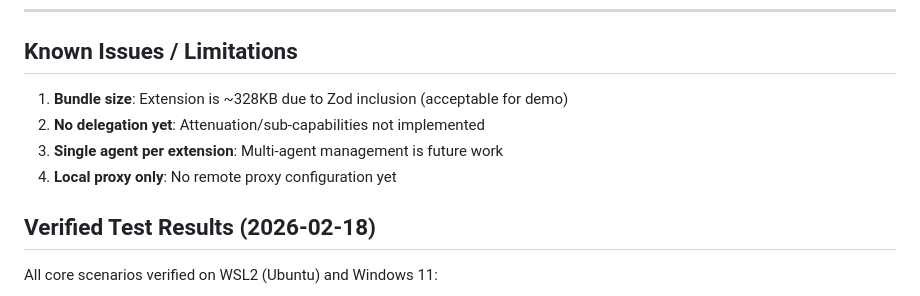
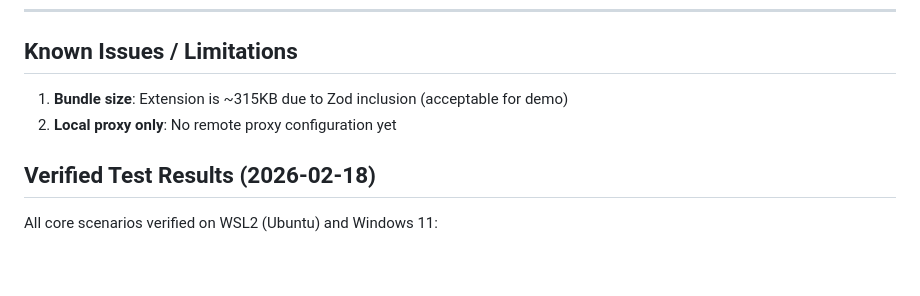
Before and after one commit to Connerlevi/CapNET, a Markdown page: TEST_RUNBOOK.md, the part around the change. Drawn GitHub-style; blank space fills up the shorter version.

```diff
--- a/TEST_RUNBOOK.md
+++ b/TEST_RUNBOOK.md
@@ -681,10 +681,8 @@ Only after Tier 1 passes 100%:
 
 ## Known Issues / Limitations
 
-1. **Bundle size**: Extension is ~328KB due to Zod inclusion (acceptable for demo)
-2. **No delegation yet**: Attenuation/sub-capabilities not implemented
-3. **Single agent per extension**: Multi-agent management is future work
-4. **Local proxy only**: No remote proxy configuration yet
+1. **Bundle size**: Extension is ~315KB due to Zod inclusion (acceptable for demo)
+2. **Local proxy only**: No remote proxy configuration yet
 
 ## Verified Test Results (2026-02-18)
 
```
Also changed, not shown: TESTER_GUIDE.md (+5 -5 lines), TESTING_QUICKSTART.md (+39 -1 lines).
